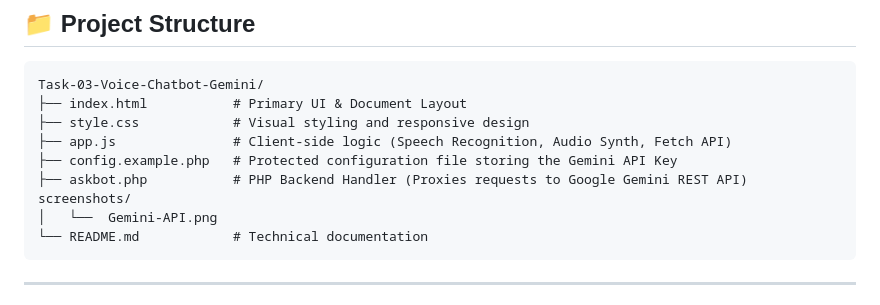
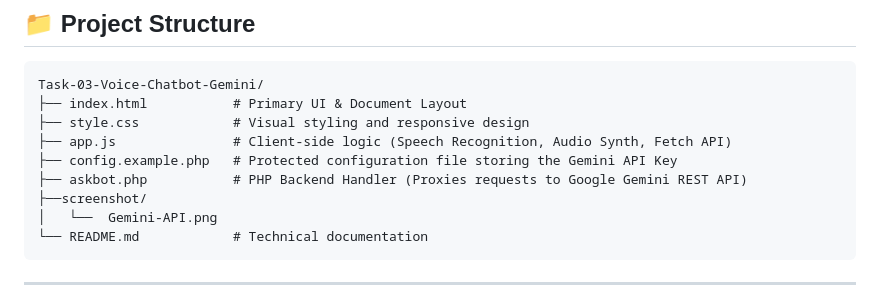
Before and after one commit to Arwa-alzain/Summer-Training, a Markdown page: WebAndApplicationProgramming/Task-03-Voice-Chatbot-Gemini/README.md, the part around the change. GitHub-like rendering.

````diff
--- a/WebAndApplicationProgramming/Task-03-Voice-Chatbot-Gemini/README.md
+++ b/WebAndApplicationProgramming/Task-03-Voice-Chatbot-Gemini/README.md
@@ -26,7 +26,7 @@ Task-03-Voice-Chatbot-Gemini/
 ├── app.js               # Client-side logic (Speech Recognition, Audio Synth, Fetch API)
 ├── config.example.php   # Protected configuration file storing the Gemini API Key
 ├── askbot.php           # PHP Backend Handler (Proxies requests to Google Gemini REST API)
-screenshots/
+├──screenshot/
 │   └──  Gemini-API.png
 └── README.md            # Technical documentation
 ```
````
